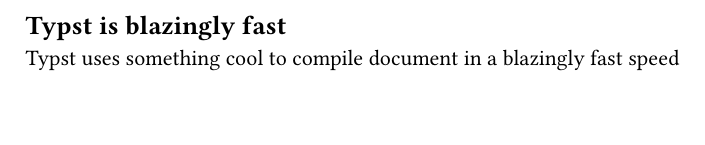
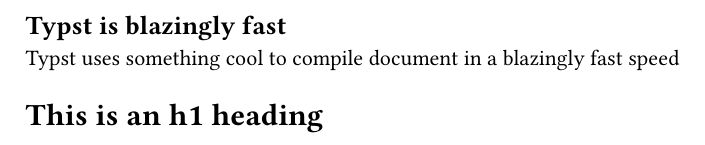
Before and after one commit to typstart-demo/my-document, a Typst document (src/main.typ): part of the page, cut so that both start at the same text. Compiled offline with Typst 0.15.

Commit message:
adding new heading

```diff
--- a/src/main.typ
+++ b/src/main.typ
@@ -1,3 +1,6 @@
 == Typst is blazingly fast
 
 Typst uses something cool to compile document in a blazingly fast speed
+
+
+= This is an h1 heading
```
